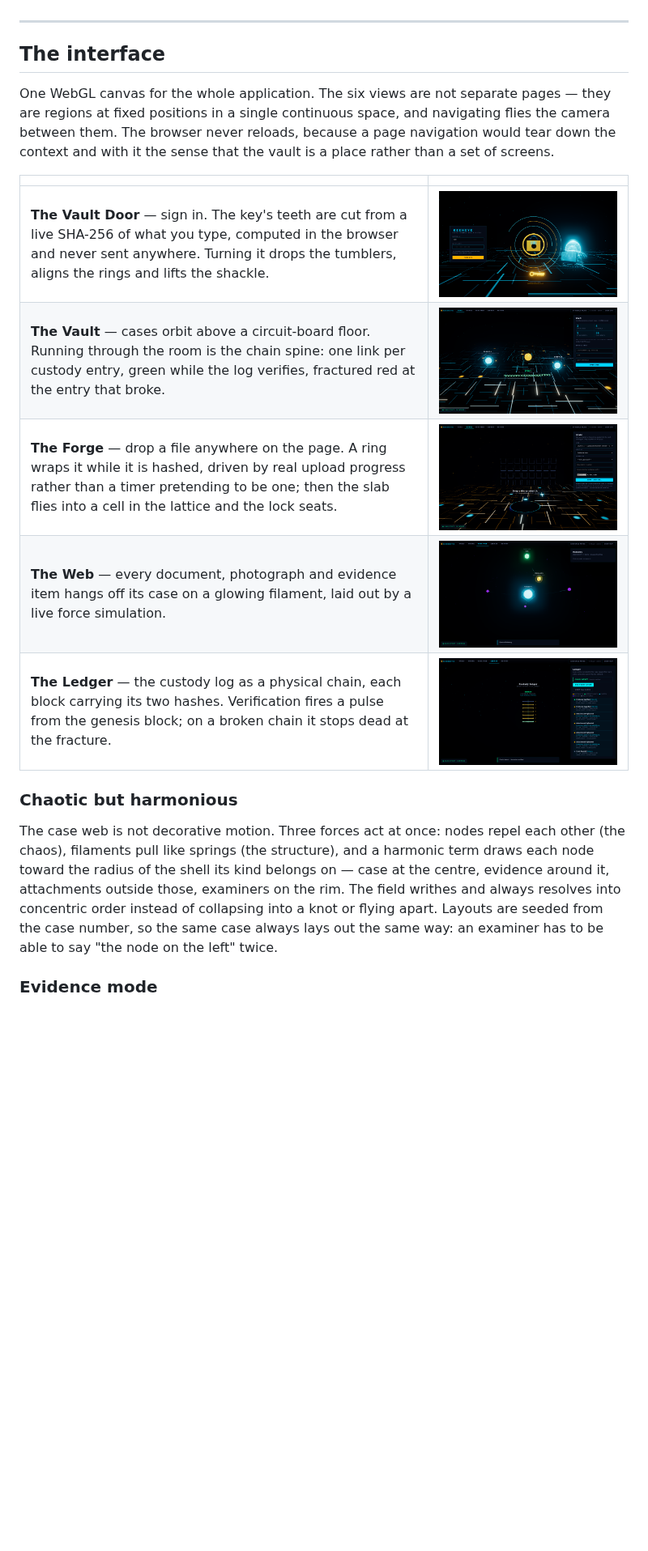
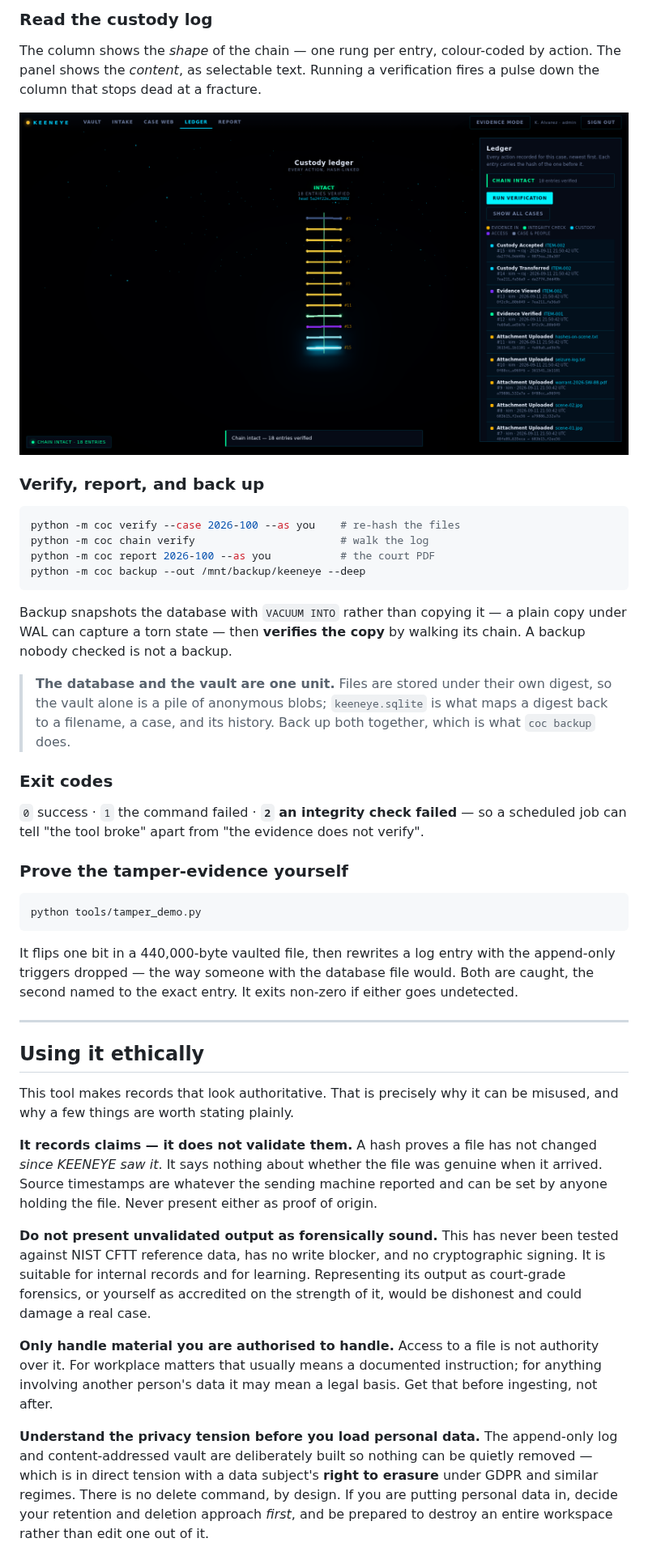
Before and after one commit to anizum1/Keeneye1, a Markdown page: README.md, the part around one of its changes. Shown at 81% size. Rendered like a GitHub page; pictures changed too: docs/screenshots/01-vault-door.png, docs/screenshots/02-vault.png, docs/screenshots/03-intake.png; blank space fills up the shorter version.

````diff
--- a/README.md
+++ b/README.md
@@ -139,29 +193,69 @@ records its successes is worse than useless.
+### Read the custody log
+
+The column shows the *shape* of the chain — one rung per entry, colour-coded by action. The panel
+shows the *content*, as selectable text. Running a verification fires a pulse down the column that
+stops dead at a fracture.
+
+<p align="center">
+  <img src="docs/screenshots/05-ledger.png" alt="The ledger: a vertical column of colour-coded rungs beside a readable custody log panel" width="100%">
+</p>
+
+### Verify, report, and back up
+
+```bash
+python -m coc verify --case 2026-100 --as you    # re-hash the files
+python -m coc chain verify                       # walk the log
+python -m coc report 2026-100 --as you           # the court PDF
+python -m coc backup --out /mnt/backup/keeneye --deep
+```
+
+Backup snapshots the database with `VACUUM INTO` rather than copying it — a plain copy under WAL can
+capture a torn state — then **verifies the copy** by walking its chain. A backup nobody checked is
+not a backup.
+
+> **The database and the vault are one unit.** Files are stored under their own digest, so the vault
+> alone is a pile of anonymous blobs; `keeneye.sqlite` is what maps a digest back to a filename, a
+> case, and its history. Back up both together, which is what `coc backup` does.
+
+### Exit codes
+
+`0` success · `1` the command failed · **`2` an integrity check failed** — so a scheduled job can
+tell "the tool broke" apart from "the evidence does not verify".
+
+### Prove the tamper-evidence yourself
+
+```bash
+python tools/tamper_demo.py
+```
+
+It flips one bit in a 440,000-byte vaulted file, then rewrites a log entry with the append-only
+triggers dropped — the way someone with the database file would. Both are caught, the second named
+to the exact entry. It exits non-zero if either goes undetected.
 
 ---
 
-## The interface
+## Using it ethically
 
-One WebGL canvas for the whole application. The six views are not separate pages — they are regions at
-fixed positions in a single continuous space, and navigating flies the camera between them. The browser
-never reloads, because a page navigation would tear down the context and with it the sense that the
-vault is a place rather than a set of screens.
+This tool makes records that look authoritative. That is precisely why it can be misused, and why a
+few things are worth stating plainly.
 
-| | |
-|---|---|
-| **The Vault Door** — sign in. The key's teeth are cut from a live SHA-256 of what you type, computed in the browser and never sent anywhere. Turning it drops the tumblers, aligns the rings and lifts the shackle. | ![](docs/screenshots/01-vault-door.png) |
-| **The Vault** — cases orbit above a circuit-board floor. Running through the room is the chain spine: one link per custody entry, green while the log verifies, fractured red at the entry that broke. | ![](docs/screenshots/02-vault.png) |
-| **The Forge** — drop a file anywhere on the page. A ring wraps it while it is hashed, driven by real upload progress rather than a timer pretending to be one; then the slab flies into a cell in the lattice and the lock seats. | ![](docs/screenshots/03-intake.png) |
-| **The Web** — every document, photograph and evidence item hangs off its case on a glowing filament, laid out by a live force simulation. | ![](docs/screenshots/04-case-web.png) |
-| **The Ledger** — the custody log as a physical chain, each block carrying its two hashes. Verification fires a pulse from the genesis block; on a broken chain it stops dead at the fracture. | ![](docs/screenshots/05-ledger.png) |
+**It records claims — it does not validate them.** A hash proves a file has not changed *since
+KEENEYE saw it*. It says nothing about whether the file was genuine when it arrived. Source
+timestamps are whatever the sending machine reported and can be set by anyone holding the file. Never
+present either as proof of origin.
 
-### Chaotic but harmonious
+**Do not present unvalidated output as forensically sound.** This has never been tested against NIST
+CFTT reference data, has no write blocker, and no cryptographic signing. It is suitable for internal
+records and for learning. Representing its output as court-grade forensics, or yourself as
+accredited on the strength of it, would be dishonest and could damage a real case.
 
-The case web is not decorative motion. Three forces act at once: nodes repel each other (the chaos),
-filaments pull like springs (the structure), and a harmonic term draws each node toward the radius of
-the shell its kind belongs on — case at the centre, evidence around it, attachments outside those,
-examiners on the rim. The field writhes and always resolves into concentric order instead of
-collapsing into a knot or flying apart. Layouts are seeded from the case number, so the same case
-always lays out the same way: an examiner has to be able to say "the node on the left" twice.
+**Only handle material you are authorised to handle.** Access to a file is not authority over it.
+For workplace matters that usually means a documented instruction; for anything involving another
+person's data it may mean a legal basis. Get that before ingesting, not after.
 
-### Evidence mode
+**Understand the privacy tension before you load personal data.** The append-only log and
+content-addressed vault are deliberately built so nothing can be quietly removed — which is in direct
+tension with a data subject's **right to erasure** under GDPR and similar regimes. There is no delete
+command, by design. If you are putting personal data in, decide your retention and deletion approach
+*first*, and be prepared to destroy an entire workspace rather than edit one out of it.
 
````
Also changed, not shown: other parts of README.md (+216 -148 lines), docs/screenshots/06-seal.png.
